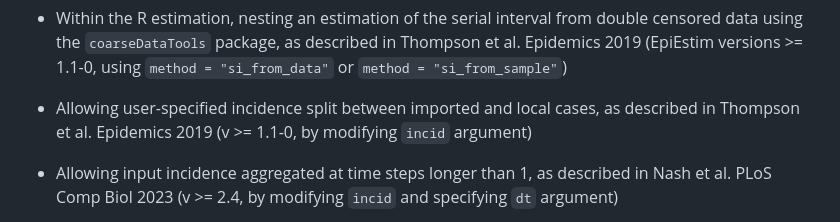
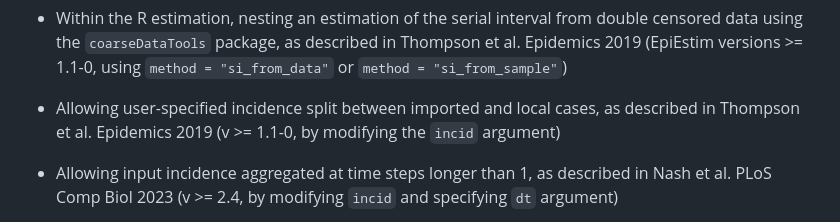
Before and after one commit to mrc-ide/EpiEstim, a Markdown page: README.md, the part around the change. GitHub-like rendering.

Commit message:
Update README.md
Co-authored-by: Steffi LaZerte <steffi@steffi.ca>

```diff
--- a/README.md
+++ b/README.md
@@ -32,7 +32,7 @@ Thompson et al. Epidemics 2019
 
 - Allowing user-specified incidence split between imported and local cases, as
 described in Thompson et al. Epidemics 2019
-(v >= 1.1-0, by modifying `incid` argument)
+(v >= 1.1-0, by modifying the `incid` argument)
 
 - Allowing input incidence aggregated at time steps longer than 1, as described
 in Nash et al. PLoS Comp Biol 2023 (v >= 2.4, by modifying `incid` and
```
